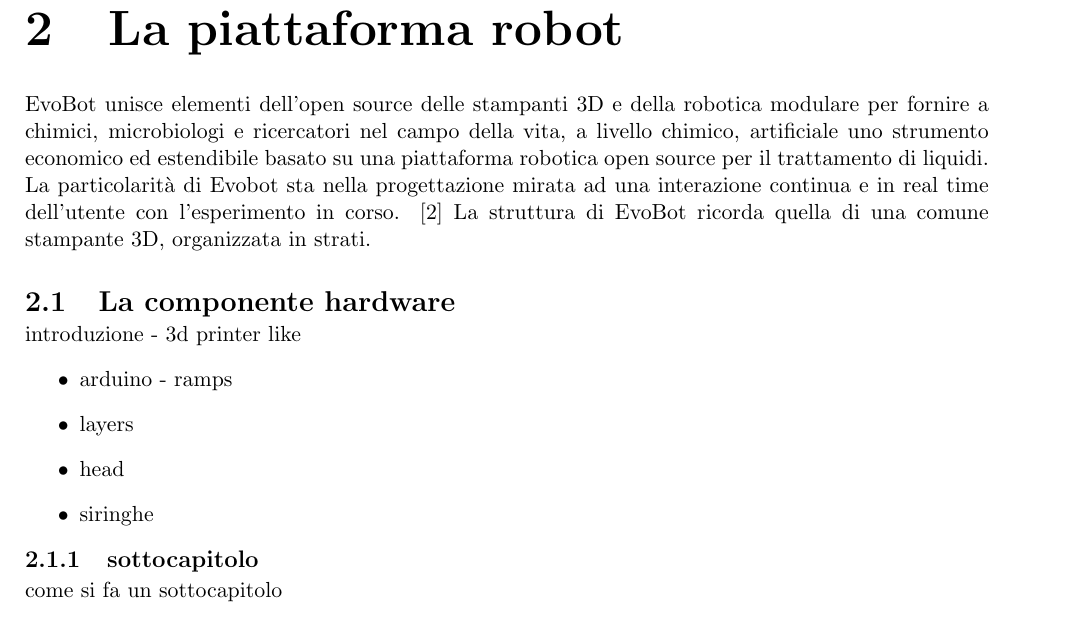
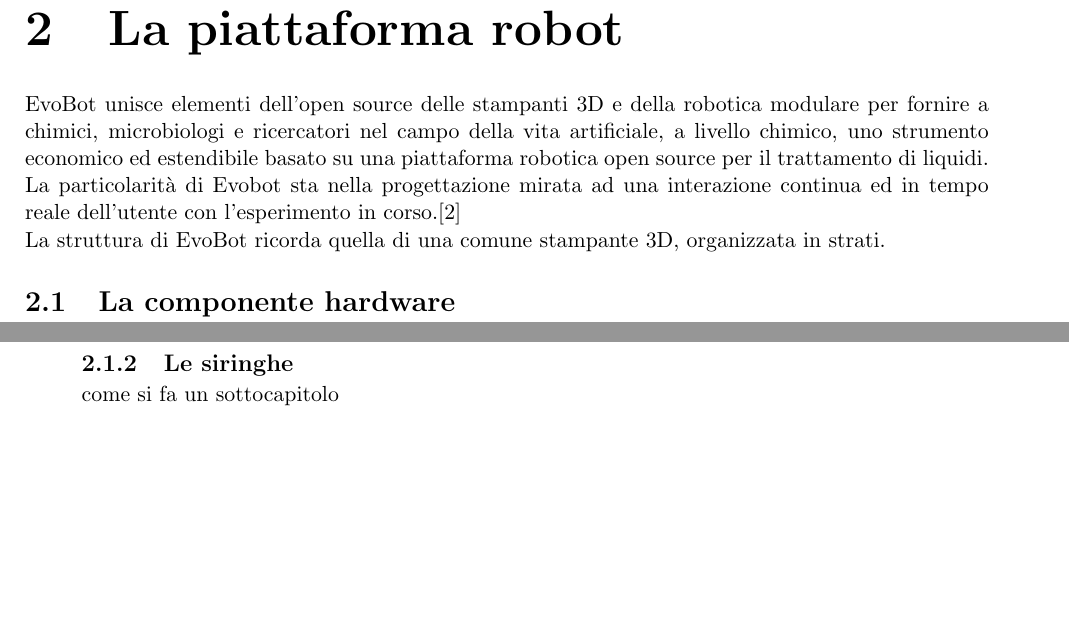
Before and after one commit to carlotta-93/Bsc-thesis-evobot, a LaTeX thesis (porcelli_carlotta_laurea_16.tex, which reads 2Robot.tex): part of page 8 of 11 before the commit and two parts of pages 8 and 9 of 12 after it, the two joined at a grey line, cut so that both start at the same text, the shorter picture padded with empty space. Compiled offline with pdfLaTeX.

Commit message:
aggiornamento capitoli

```diff
--- a/2Robot.tex
+++ b/2Robot.tex
@@ -2,17 +2,11 @@
 \vspace{0.5cm}
 
 \label{cha:789}
-EvoBot unisce elementi dell'open source delle stampanti 3D e della robotica modulare per fornire a chimici, microbiologi e ricercatori nel campo della vita, a livello chimico, artificiale uno strumento economico ed estendibile basato su una piattaforma robotica open source per il trattamento di liquidi.
-\\ La particolarità di Evobot sta nella progettazione mirata ad una interazione continua e in real time dell'utente con l'esperimento in corso. \cite{introd-robot}
-La struttura di EvoBot ricorda quella di una comune stampante 3D, organizzata in strati.
+EvoBot unisce elementi dell'open source delle stampanti 3D e della robotica modulare per fornire a chimici, microbiologi e ricercatori nel campo della vita artificiale, a livello chimico, uno strumento economico ed estendibile basato su una piattaforma robotica open source per il trattamento di liquidi.
+\\ La particolarità di Evobot sta nella progettazione mirata ad una interazione continua ed in tempo reale dell'utente con l'esperimento in corso.\cite{introd-robot}
+\\La struttura di EvoBot ricorda quella di una comune stampante 3D, organizzata in strati.
+
 
 
 \section{La componente hardware}
 \label{sec:456}
-introduzione - 3d printer like
-\begin{itemize}
-  \item arduino - ramps
-  \item layers
-  \item head
-  \item siringhe
-\end{itemize}
@@ -20,12 +33,12 @@
 
-\subsection{sottocapitolo}
-\label{sec:00456}
+\subsection{Le siringhe}
+\label{sec:01456}
 come si fa un sottocapitolo
-
 
 \section{La componente software}
 \label{sec:123}
 scrivere qualcosa di introduzione
+
 \begin{itemize}
   \item API
   \item bitbucket
```
Also changed, not shown: pagina_iniziale.tex (+2 -1 lines), porcelli_carlotta_laurea_16.pdf, 2Robot.tex (19 more changed lines).
